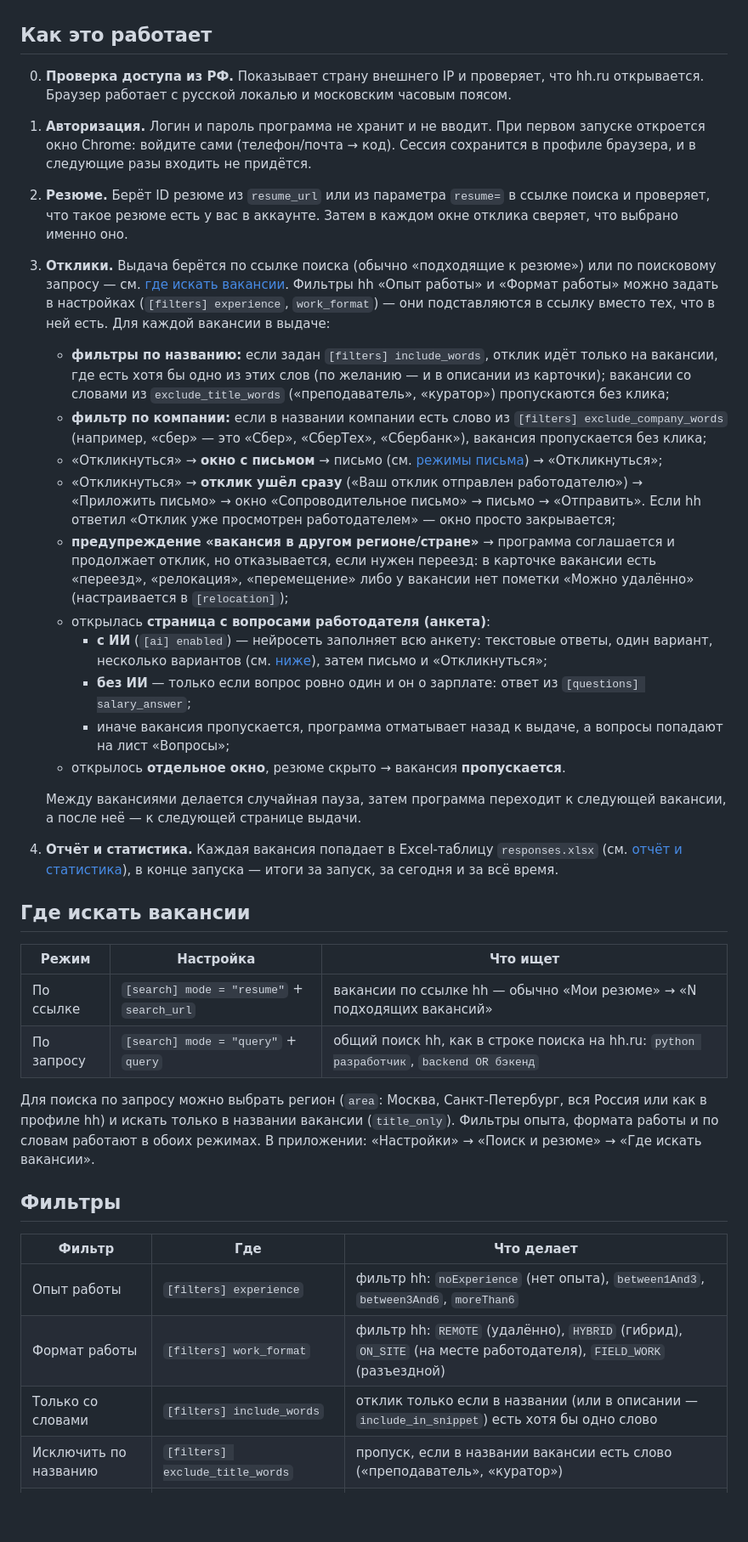
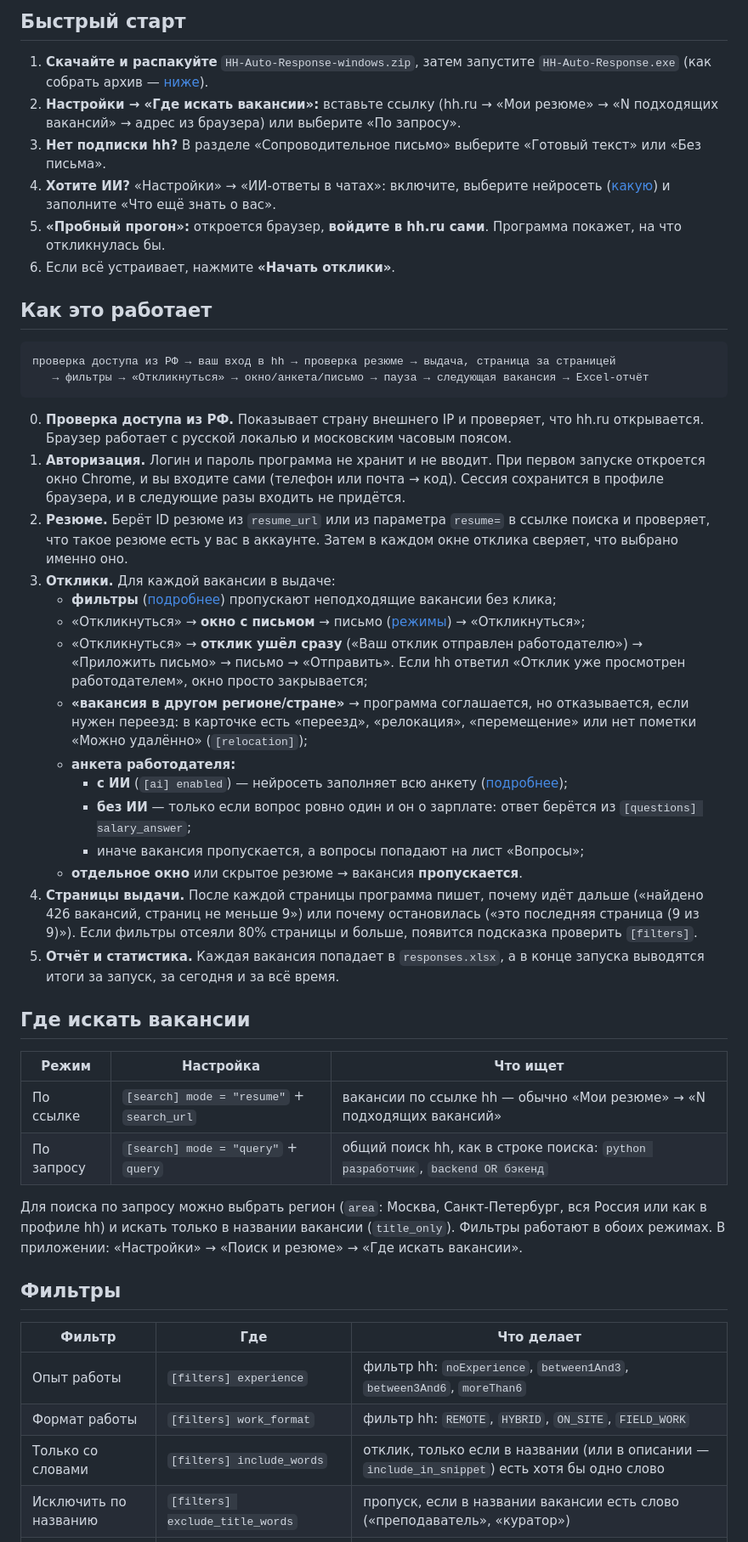
Before and after one commit to BlazeStudio/HH-Auto-Response, a Markdown page: README.md, the part around one of its changes. Shown at 85% size. Rendered like a GitHub page; blank space fills up the shorter version.

````diff
--- a/README.md
+++ b/README.md
@@ -16,59 +69,66 @@
+## Быстрый старт
+
+1. **Скачайте и распакуйте** `HH-Auto-Response-windows.zip`, затем запустите `HH-Auto-Response.exe`
+   (как собрать архив — [ниже](#сборка-приложения)).
+2. **Настройки → «Где искать вакансии»:** вставьте ссылку
+   (hh.ru → «Мои резюме» → «N подходящих вакансий» → адрес из браузера) или выберите «По запросу».
+3. **Нет подписки hh?** В разделе «Сопроводительное письмо» выберите «Готовый текст» или «Без письма».
+4. **Хотите ИИ?** «Настройки» → «ИИ-ответы в чатах»: включите, выберите нейросеть
+   ([какую](#ии-ответы-на-анкеты)) и заполните «Что ещё знать о вас».
+5. **«Пробный прогон»:** откроется браузер, **войдите в hh.ru сами**. Программа покажет, на что откликнулась бы.
+6. Если всё устраивает, нажмите **«Начать отклики»**.
 
 ## Как это работает
 
+```text
+проверка доступа из РФ → ваш вход в hh → проверка резюме → выдача, страница за страницей
+   → фильтры → «Откликнуться» → окно/анкета/письмо → пауза → следующая вакансия → Excel-отчёт
+```
+
 0. **Проверка доступа из РФ.** Показывает страну внешнего IP и проверяет, что hh.ru открывается.
    Браузер работает с русской локалью и московским часовым поясом.
-1. **Авторизация.** Логин и пароль программа не хранит и не вводит. При первом запуске откроется окно Chrome:
-   войдите сами (телефон/почта → код). Сессия сохранится в профиле браузера,
+1. **Авторизация.** Логин и пароль программа не хранит и не вводит. При первом запуске откроется окно Chrome,
+   и вы входите сами (телефон или почта → код). Сессия сохранится в профиле браузера,
    и в следующие разы входить не придётся.
 2. **Резюме.** Берёт ID резюме из `resume_url` или из параметра `resume=` в ссылке поиска и проверяет,
    что такое резюме есть у вас в аккаунте. Затем в каждом окне отклика сверяет, что выбрано именно оно.
-3. **Отклики.** Выдача берётся по ссылке поиска (обычно «подходящие к резюме») или по поисковому запросу —
-   см. [где искать вакансии](#где-искать-вакансии). Фильтры hh «Опыт работы» и «Формат работы»
-   можно задать в настройках (`[filters] experience`, `work_format`) — они подставляются в ссылку
-   вместо тех, что в ней есть. Для каждой вакансии в выдаче:
-   - **фильтры по названию:** если задан `[filters] include_words`, отклик идёт только на вакансии,
-     где есть хотя бы одно из этих слов (по желанию — и в описании из карточки);
-     вакансии со словами из `exclude_title_words` («преподаватель», «куратор») пропускаются без клика;
-   - **фильтр по компании:** если в названии компании есть слово из `[filters] exclude_company_words`
-     (например, «сбер» — это «Сбер», «СберТех», «Сбербанк»), вакансия пропускается без клика;
-   - «Откликнуться» → **окно с письмом** → письмо (см. [режимы письма](#сопроводительное-письмо-и-подписка-hh)) → «Откликнуться»;
+3. **Отклики.** Для каждой вакансии в выдаче:
+   - **фильтры** ([подробнее](#фильтры)) пропускают неподходящие вакансии без клика;
+   - «Откликнуться» → **окно с письмом** → письмо ([режимы](#сопроводительное-письмо-и-подписка-hh)) → «Откликнуться»;
    - «Откликнуться» → **отклик ушёл сразу** («Ваш отклик отправлен работодателю») →
-     «Приложить письмо» → окно «Сопроводительное письмо» → письмо → «Отправить».
-     Если hh ответил «Отклик уже просмотрен работодателем» — окно просто закрывается;
-   - **предупреждение «вакансия в другом регионе/стране»** → программа соглашается и продолжает отклик,
-     но отказывается, если нужен переезд: в карточке вакансии есть «переезд», «релокация»,
-     «перемещение» либо у вакансии нет пометки «Можно удалённо» (настраивается в `[relocation]`);
-   - открылась **страница с вопросами работодателя (анкета)**:
-     - **с ИИ** (`[ai] enabled`) — нейросеть заполняет всю анкету: текстовые ответы, один вариант,
-       несколько вариантов (см. [ниже](#анкеты-при-отклике-с-ии)), затем письмо и «Откликнуться»;
-     - **без ИИ** — только если вопрос ровно один и он о зарплате: ответ из `[questions] salary_answer`;
-     - иначе вакансия пропускается, программа отматывает назад к выдаче, а вопросы попадают на лист «Вопросы»;
-   - открылось **отдельное окно**, резюме скрыто → вакансия **пропускается**.
-
-   Между вакансиями делается случайная пауза, затем программа переходит к следующей
-   вакансии, а после неё — к следующей странице выдачи.
-4. **Отчёт и статистика.** Каждая вакансия попадает в Excel-таблицу `responses.xlsx`
-   (см. [отчёт и статистика](#отчёт-в-excel-и-статистика)), в конце запуска — итоги за запуск, за сегодня и за всё время.
+     «Приложить письмо» → письмо → «Отправить». Если hh ответил «Отклик уже просмотрен работодателем»,
+     окно просто закрывается;
+   - **«вакансия в другом регионе/стране»** → программа соглашается, но отказывается, если нужен переезд:
+     в карточке есть «переезд», «релокация», «перемещение» или нет пометки «Можно удалённо» (`[relocation]`);
+   - **анкета работодателя:**
+     - **с ИИ** (`[ai] enabled`) — нейросеть заполняет всю анкету ([подробнее](#анкеты-при-отклике-с-ии));
+     - **без ИИ** — только если вопрос ровно один и он о зарплате: ответ берётся из `[questions] salary_answer`;
+     - иначе вакансия пропускается, а вопросы попадают на лист «Вопросы»;
+   - **отдельное окно** или скрытое резюме → вакансия **пропускается**.
+4. **Страницы выдачи.** После каждой страницы программа пишет, почему идёт дальше
+   («найдено 426 вакансий, страниц не меньше 9») или почему остановилась («это последняя страница (9 из 9)»).
+   Если фильтры отсеяли 80% страницы и больше, появится подсказка проверить `[filters]`.
+5. **Отчёт и статистика.** Каждая вакансия попадает в `responses.xlsx`, а в конце запуска выводятся итоги
+   за запуск, за сегодня и за всё время.
 
 ## Где искать вакансии
 
 | Режим | Настройка | Что ищет |
 |---|---|---|
 | По ссылке | `[search] mode = "resume"` + `search_url` | вакансии по ссылке hh — обычно «Мои резюме» → «N подходящих вакансий» |
-| По запросу | `[search] mode = "query"` + `query` | общий поиск hh, как в строке поиска на hh.ru: `python разработчик`, `backend OR бэкенд` |
+| По запросу | `[search] mode = "query"` + `query` | общий поиск hh, как в строке поиска: `python разработчик`, `backend OR бэкенд` |
 
 Для поиска по запросу можно выбрать регион (`area`: Москва, Санкт-Петербург, вся Россия или как в профиле hh)
-и искать только в названии вакансии (`title_only`). Фильтры опыта, формата работы и по словам работают
-в обоих режимах. В приложении: «Настройки» → «Поиск и резюме» → «Где искать вакансии».
+и искать только в названии вакансии (`title_only`). Фильтры работают в обоих режимах.
+В приложении: «Настройки» → «Поиск и резюме» → «Где искать вакансии».
 
 ## Фильтры
 
 | Фильтр | Где | Что делает |
 |---|---|---|
-| Опыт работы | `[filters] experience` | фильтр hh: `noExperience` (нет опыта), `between1And3`, `between3And6`, `moreThan6` |
-| Формат работы | `[filters] work_format` | фильтр hh: `REMOTE` (удалённо), `HYBRID` (гибрид), `ON_SITE` (на месте работодателя), `FIELD_WORK` (разъездной) |
-| Только со словами | `[filters] include_words` | отклик только если в названии (или в описании — `include_in_snippet`) есть хотя бы одно слово |
+| Опыт работы | `[filters] experience` | фильтр hh: `noExperience`, `between1And3`, `between3And6`, `moreThan6` |
+| Формат работы | `[filters] work_format` | фильтр hh: `REMOTE`, `HYBRID`, `ON_SITE`, `FIELD_WORK` |
+| Только со словами | `[filters] include_words` | отклик, только если в названии (или в описании — `include_in_snippet`) есть хотя бы одно слово |
 | Исключить по названию | `[filters] exclude_title_words` | пропуск, если в названии вакансии есть слово («преподаватель», «куратор») |
 | Исключить компании | `[filters] exclude_company_words` | пропуск, если в названии компании есть слово («сбер» → Сбер, СберТех, Сбербанк) |
 
````
Also changed, not shown: other parts of README.md (+294 -273 lines), docs/screenshots/ai.png (added), docs/screenshots/chats.png (added), docs/screenshots/journals.png (added), docs/screenshots/responses.png (added), docs/screenshots/settings.png (added), 6 other files.
